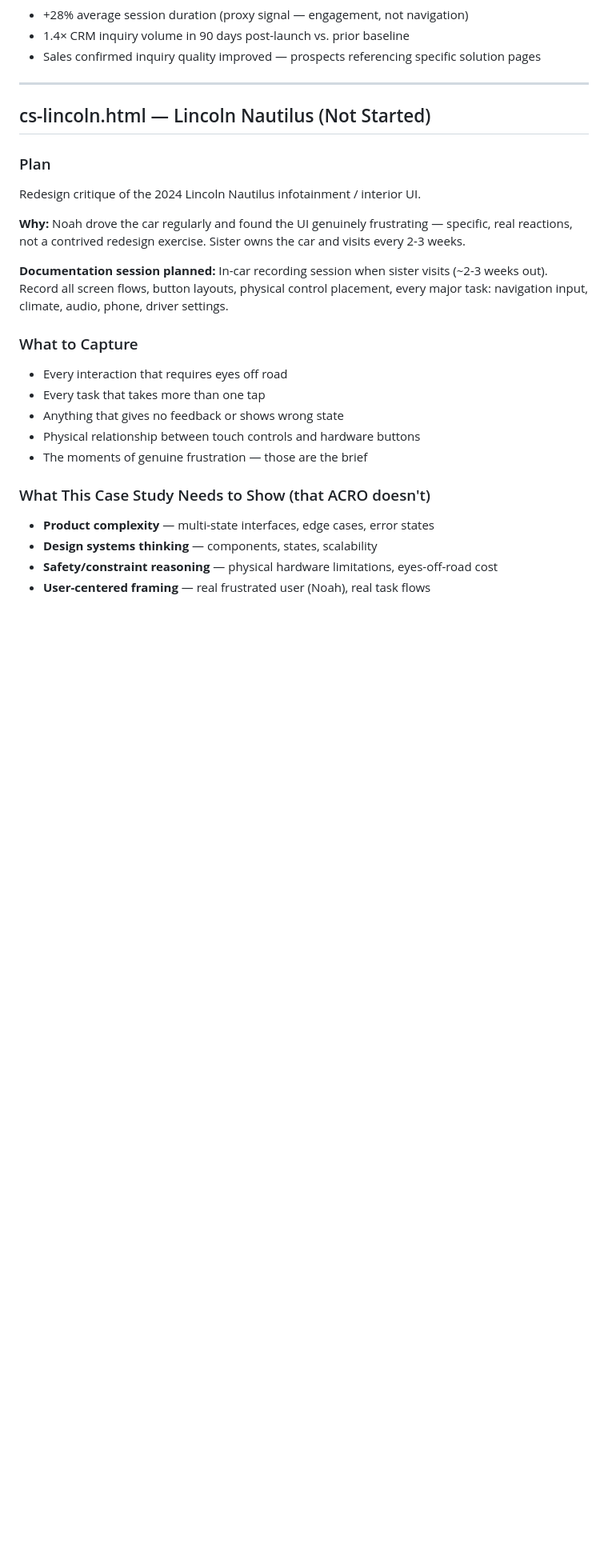
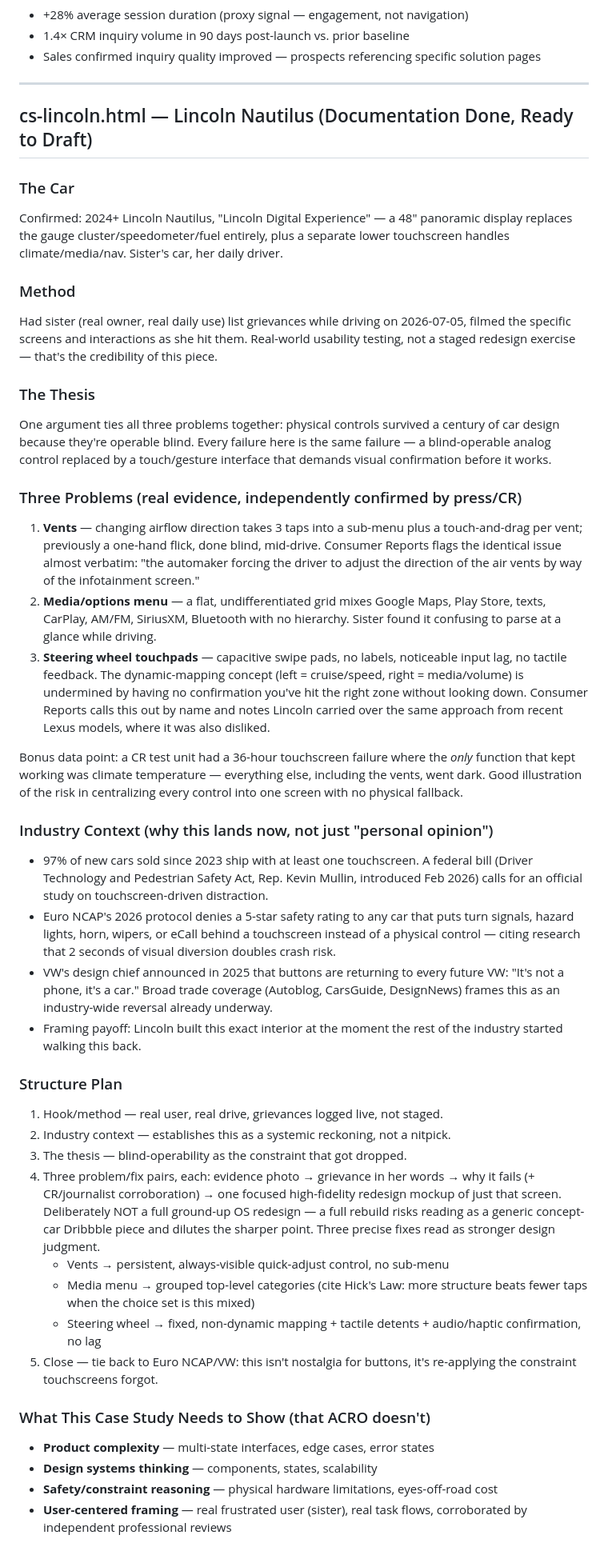
Before and after one commit to FaintKomorebi/2026-portfolio, a Markdown page: CLAUDE.md, the part around one of its changes. Shown at 80% size. Rendered like a GitHub page; blank space fills up the shorter version.

Commit message:
Add Lincoln Nautilus research and case study plan
Documentation session complete; replaces the pre-session stub with real
findings, industry context, and a scoped structure plan.

Co-Authored-By: Claude Sonnet 5 <noreply@anthropic.com>

```diff
--- a/CLAUDE.md
+++ b/CLAUDE.md
@@ -66,25 +66,43 @@ FABLE_BRIEF.md        — active design brief, read this for direction
 
 ---
 
-## cs-lincoln.html — Lincoln Nautilus (Not Started)
+## cs-lincoln.html — Lincoln Nautilus (Documentation Done, Ready to Draft)
 
-### Plan
-Redesign critique of the 2024 Lincoln Nautilus infotainment / interior UI.
+### The Car
+Confirmed: 2024+ Lincoln Nautilus, "Lincoln Digital Experience" — a 48" panoramic display replaces the gauge cluster/speedometer/fuel entirely, plus a separate lower touchscreen handles climate/media/nav. Sister's car, her daily driver.
 
-**Why:** Noah drove the car regularly and found the UI genuinely frustrating — specific, real reactions, not a contrived redesign exercise. Sister owns the car and visits every 2-3 weeks.
+### Method
+Had sister (real owner, real daily use) list grievances while driving on 2026-07-05, filmed the specific screens and interactions as she hit them. Real-world usability testing, not a staged redesign exercise — that's the credibility of this piece.
 
-**Documentation session planned:** In-car recording session when sister visits (~2-3 weeks out). Record all screen flows, button layouts, physical control placement, every major task: navigation input, climate, audio, phone, driver settings.
+### The Thesis
+One argument ties all three problems together: physical controls survived a century of car design because they're operable blind. Every failure here is the same failure — a blind-operable analog control replaced by a touch/gesture interface that demands visual confirmation before it works.
 
-### What to Capture
-- Every interaction that requires eyes off road
-- Every task that takes more than one tap
-- Anything that gives no feedback or shows wrong state
-- Physical relationship between touch controls and hardware buttons
-- The moments of genuine frustration — those are the brief
+### Three Problems (real evidence, independently confirmed by press/CR)
+1. **Vents** — changing airflow direction takes 3 taps into a sub-menu plus a touch-and-drag per vent; previously a one-hand flick, done blind, mid-drive. Consumer Reports flags the identical issue almost verbatim: "the automaker forcing the driver to adjust the direction of the air vents by way of the infotainment screen."
+2. **Media/options menu** — a flat, undifferentiated grid mixes Google Maps, Play Store, texts, CarPlay, AM/FM, SiriusXM, Bluetooth with no hierarchy. Sister found it confusing to parse at a glance while driving.
+3. **Steering wheel touchpads** — capacitive swipe pads, no labels, noticeable input lag, no tactile feedback. The dynamic-mapping concept (left = cruise/speed, right = media/volume) is undermined by having no confirmation you've hit the right zone without looking down. Consumer Reports calls this out by name and notes Lincoln carried over the same approach from recent Lexus models, where it was also disliked.
+
+Bonus data point: a CR test unit had a 36-hour touchscreen failure where the *only* function that kept working was climate temperature — everything else, including the vents, went dark. Good illustration of the risk in centralizing every control into one screen with no physical fallback.
+
+### Industry Context (why this lands now, not just "personal opinion")
+- 97% of new cars sold since 2023 ship with at least one touchscreen. A federal bill (Driver Technology and Pedestrian Safety Act, Rep. Kevin Mullin, introduced Feb 2026) calls for an official study on touchscreen-driven distraction.
+- Euro NCAP's 2026 protocol denies a 5-star safety rating to any car that puts turn signals, hazard lights, horn, wipers, or eCall behind a touchscreen instead of a physical control — citing research that 2 seconds of visual diversion doubles crash risk.
+- VW's design chief announced in 2025 that buttons are returning to every future VW: "It's not a phone, it's a car." Broad trade coverage (Autoblog, CarsGuide, DesignNews) frames this as an industry-wide reversal already underway.
+- Framing payoff: Lincoln built this exact interior at the moment the rest of the industry started walking this back.
+
+### Structure Plan
+1. Hook/method — real user, real drive, grievances logged live, not staged.
+2. Industry context — establishes this as a systemic reckoning, not a nitpick.
+3. The thesis — blind-operability as the constraint that got dropped.
+4. Three problem/fix pairs, each: evidence photo → grievance in her words → why it fails (+ CR/journalist corroboration) → one focused high-fidelity redesign mockup of just that screen. Deliberately NOT a full ground-up OS redesign — a full rebuild risks reading as a generic concept-car Dribbble piece and dilutes the sharper point. Three precise fixes read as stronger design judgment.
+   - Vents → persistent, always-visible quick-adjust control, no sub-menu
+   - Media menu → grouped top-level categories (cite Hick's Law: more structure beats fewer taps when the choice set is this mixed)
+   - Steering wheel → fixed, non-dynamic mapping + tactile detents + audio/haptic confirmation, no lag
+5. Close — tie back to Euro NCAP/VW: this isn't nostalgia for buttons, it's re-applying the constraint touchscreens forgot.
 
 ### What This Case Study Needs to Show (that ACRO doesn't)
 - **Product complexity** — multi-state interfaces, edge cases, error states
 - **Design systems thinking** — components, states, scalability
 - **Safety/constraint reasoning** — physical hardware limitations, eyes-off-road cost
-- **User-centered framing** — real frustrated user (Noah), real task flows
+- **User-centered framing** — real frustrated user (sister), real task flows, corroborated by independent professional reviews
 
```
Also changed, not shown: other parts of CLAUDE.md (+18 -6 lines).
